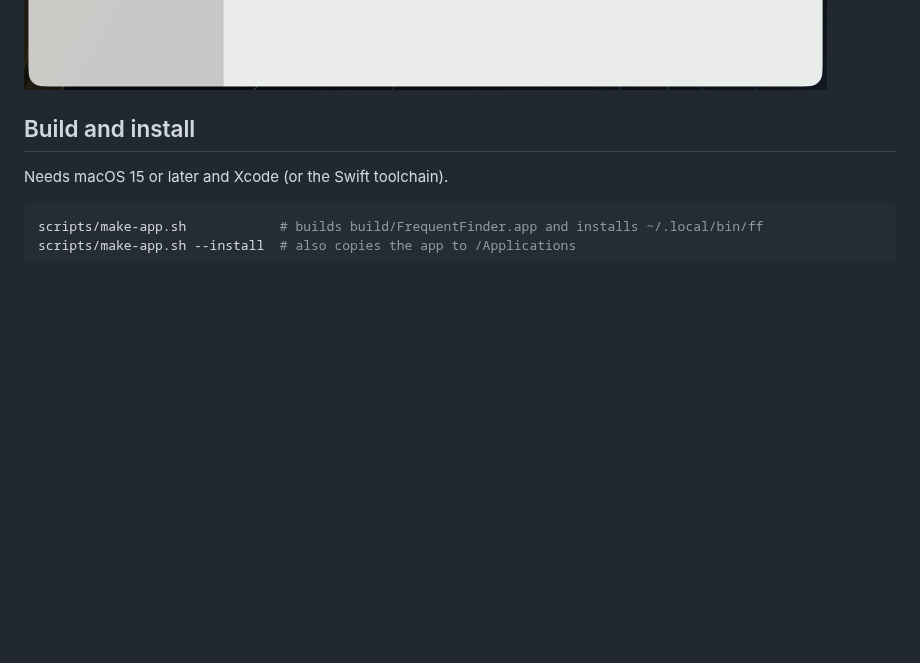
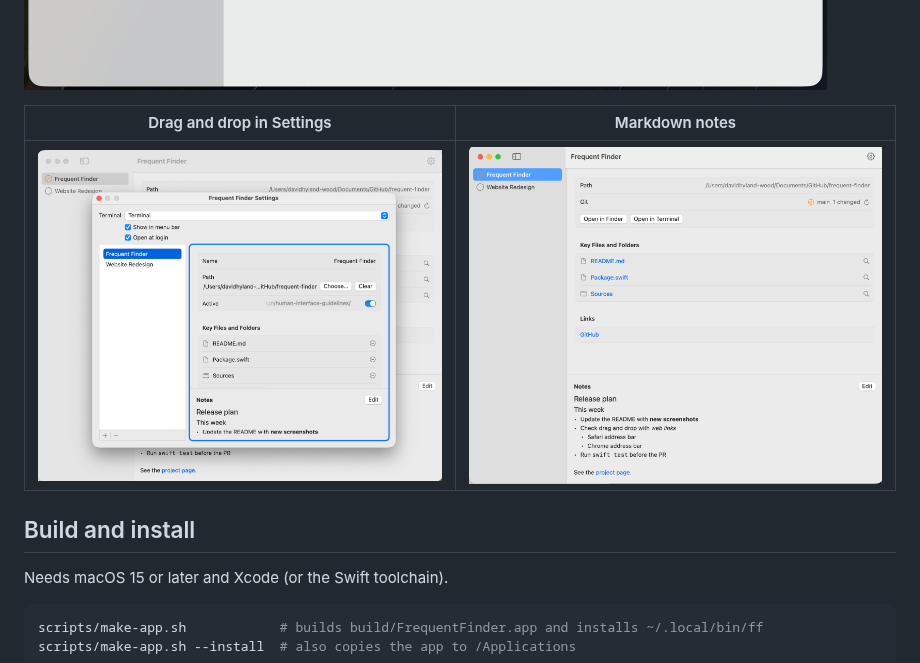
Before and after one commit to prototypo/frequent-finder, a Markdown page: README.md, the part around the change. Drawn GitHub-style; pictures changed too: docs/images/drag-and-drop.png (added), docs/images/notes.png (added); blank space fills up the shorter version.

Commit message:
Add drag-and-drop and Markdown notes screenshots to the README
Co-Authored-By: Claude Opus 5.5 <noreply@anthropic.com>
Claude-Session: https://claude.ai/code/session_01NP7HA1hRfBUBPPyGxerBHB

```diff
--- a/README.md
+++ b/README.md
@@ -37,6 +37,10 @@ Macs are much better at giving you the tools to manage information overload, or
 | ![The menu bar menu, listing projects with their git status](docs/images/menu.png) | ![A project window with its folder, git status, key files and links](docs/images/project-window.png) |
 
 ![The All Projects window: projects on the left, the selected one's details on the right](docs/images/all-projects.png)
+
+| Drag and drop in Settings | Markdown notes |
+| --- | --- |
+| ![Dragging a file onto a project in Settings, with the drop outline showing](docs/images/drag-and-drop.png) | ![The All Projects window with notes shown as Markdown below the project details](docs/images/notes.png) |
 
 ## Build and install
 
```
